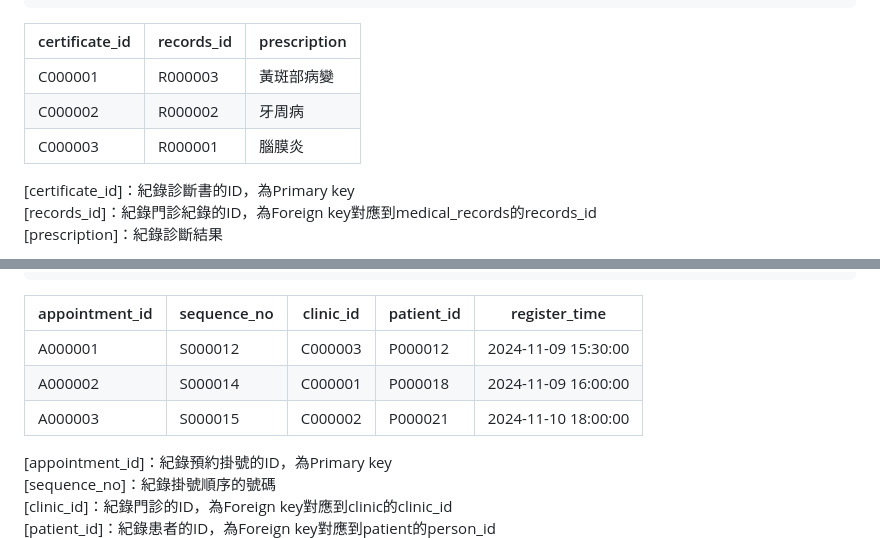
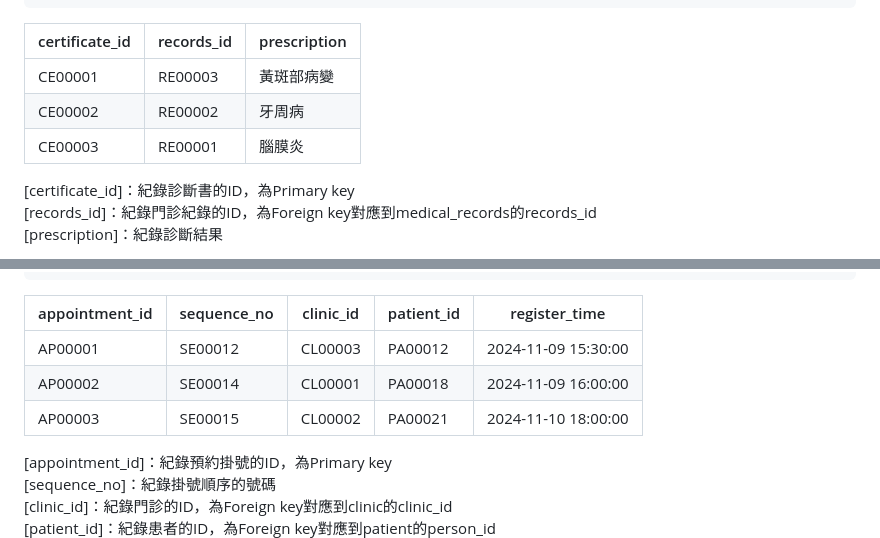
Before and after one commit to FSZ560/2024_DB_TermProject_Hospital, a Markdown page: 1103HW.md, 2 parts joined by grey strips. GitHub-like rendering.

```diff
--- a/1103HW.md
+++ b/1103HW.md
@@ -168,9 +168,9 @@ CREATE TABLE medical_certificate (
 
 | certificate_id | records_id | prescription |
 |----------------|------------|--------------|
-| C000001 | R000003 | 黃斑部病變 |
-| C000002 | R000002 | 牙周病 |
-| C000003 | R000001 | 腦膜炎 |
+| CE00001 | RE00003 | 黃斑部病變 |
+| CE00002 | RE00002 | 牙周病 |
+| CE00003 | RE00001 | 腦膜炎 |
 
 [certificate_id]：紀錄診斷書的ID，為Primary key
 [records_id]：紀錄門診紀錄的ID，為Foreign key對應到medical_records的records_id
@@ -193,9 +193,9 @@ CREATE TABLE appointment (
 
 | appointment_id | sequence_no | clinic_id | patient_id | register_time |
 |----------------|-------------|-----------|------------|---------------|
-| A000001 | S000012 | C000003 | P000012 | 2024-11-09 15:30:00 |
-| A000002 | S000014 | C000001 | P000018 | 2024-11-09 16:00:00 |
-| A000003 | S000015 | C000002 | P000021 | 2024-11-10 18:00:00 |
+| AP00001 | SE00012 | CL00003 | PA00012 | 2024-11-09 15:30:00 |
+| AP00002 | SE00014 | CL00001 | PA00018 | 2024-11-09 16:00:00 |
+| AP00003 | SE00015 | CL00002 | PA00021 | 2024-11-10 18:00:00 |
 
 [appointment_id]：紀錄預約掛號的ID，為Primary key
 [sequence_no]：紀錄掛號順序的號碼
```
Also changed, not shown: other parts of 1103HW.md (+19 -19 lines).
